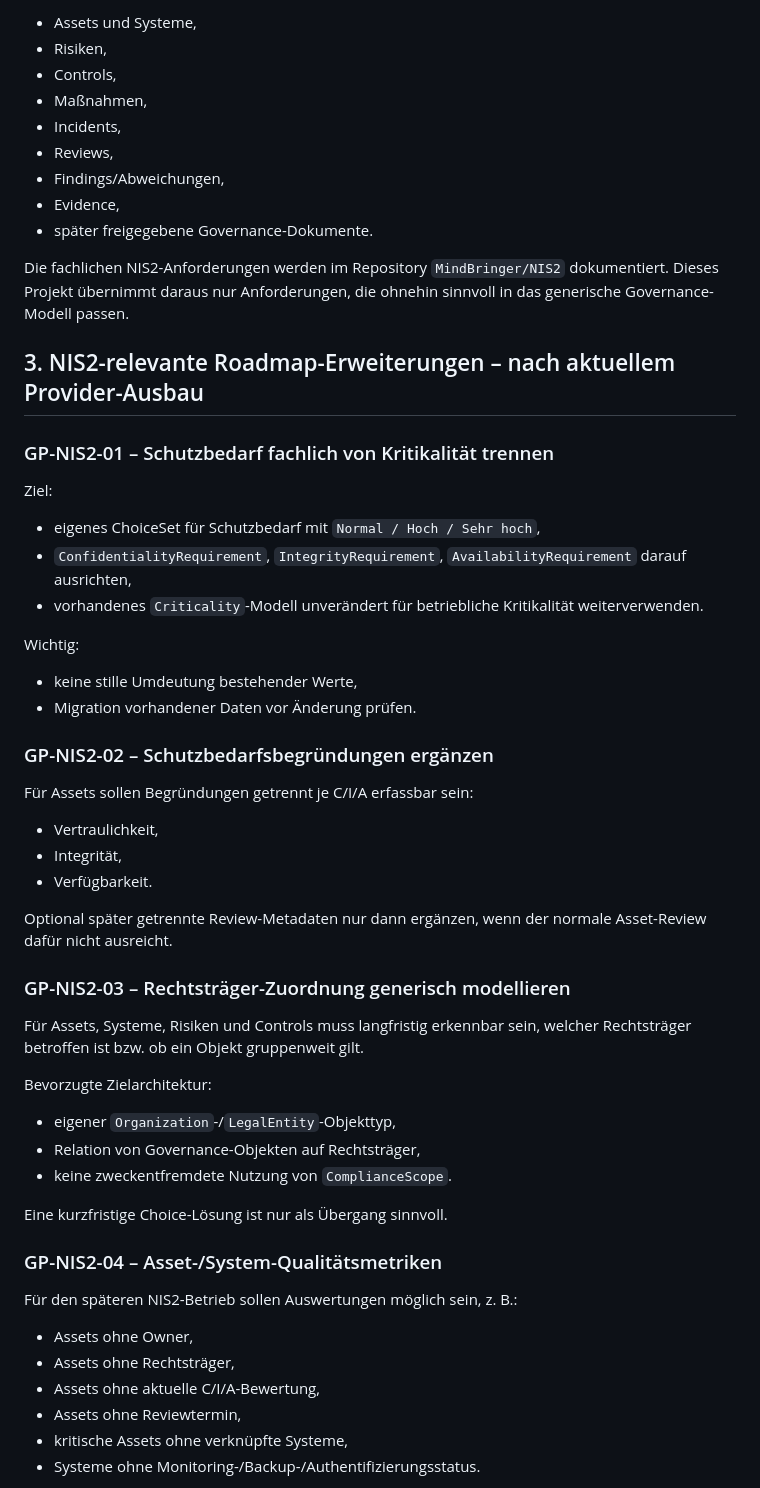
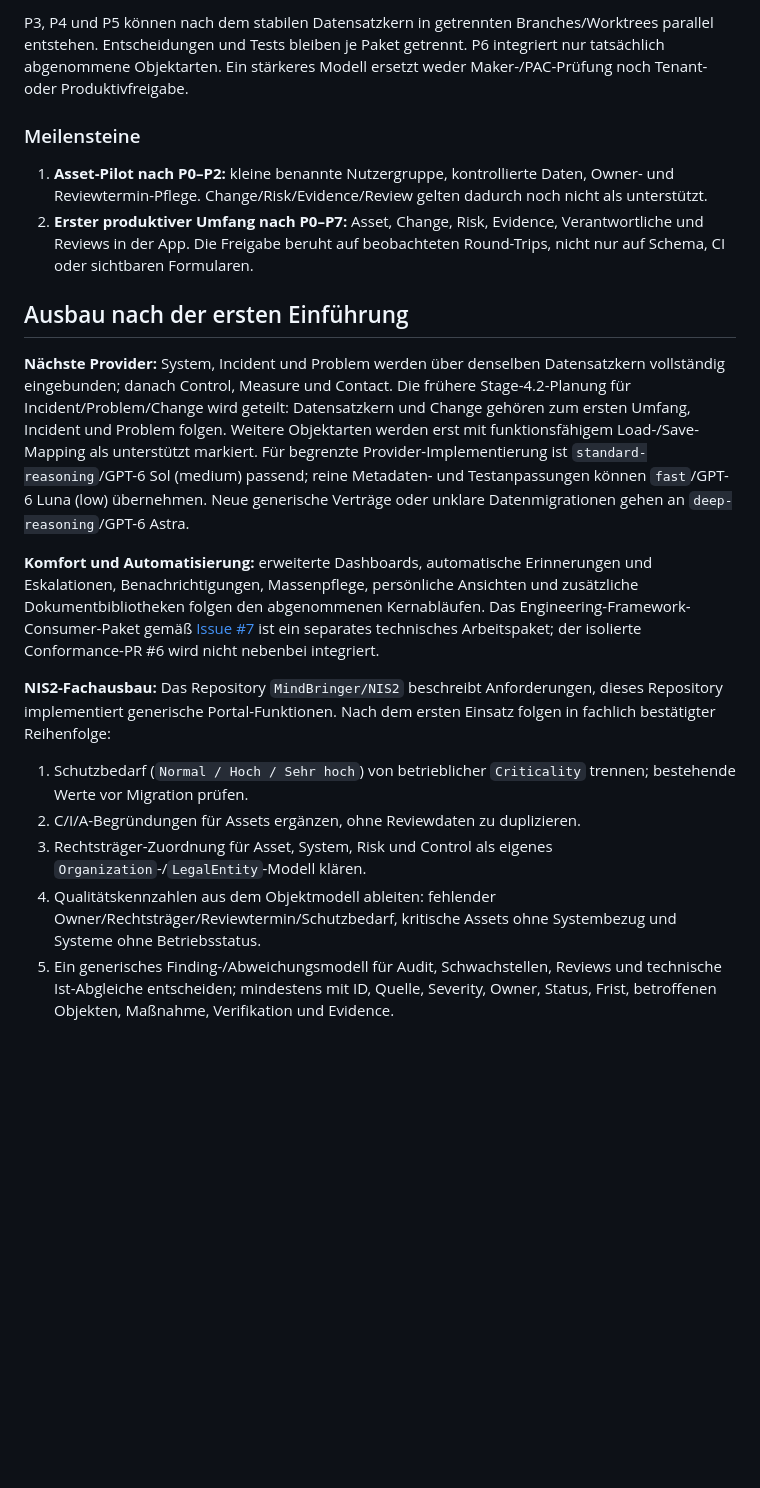
Before and after one commit to MindBringer/GovernancePlattform, a Markdown page: docs/ROADMAP.md, the part around one of its changes. GitHub-like rendering; blank space fills up the shorter version.

Commit message:
Prioritize first productive Governance Portal use cases

```diff
--- a/docs/ROADMAP.md
+++ b/docs/ROADMAP.md
@@ -23,61 +27,22 @@ Das NIS2-Dokumentationsprojekt nutzt das Governance Portal langfristig als opera
 
-- Assets und Systeme,
-- Risiken,
-- Controls,
-- Maßnahmen,
-- Incidents,
-- Reviews,
-- Findings/Abweichungen,
-- Evidence,
-- später freigegebene Governance-Dokumente.
+P3, P4 und P5 können nach dem stabilen Datensatzkern in getrennten Branches/Worktrees parallel entstehen. Entscheidungen und Tests bleiben je Paket getrennt. P6 integriert nur tatsächlich abgenommene Objektarten. Ein stärkeres Modell ersetzt weder Maker-/PAC-Prüfung noch Tenant- oder Produktivfreigabe.
 
-Die fachlichen NIS2-Anforderungen werden im Repository `MindBringer/NIS2` dokumentiert. Dieses Projekt übernimmt daraus nur Anforderungen, die ohnehin sinnvoll in das generische Governance-Modell passen.
+### Meilensteine
 
-## 3. NIS2-relevante Roadmap-Erweiterungen – nach aktuellem Provider-Ausbau
+1. **Asset-Pilot nach P0–P2:** kleine benannte Nutzergruppe, kontrollierte Daten, Owner- und Reviewtermin-Pflege. Change/Risk/Evidence/Review gelten dadurch noch nicht als unterstützt.
+2. **Erster produktiver Umfang nach P0–P7:** Asset, Change, Risk, Evidence, Verantwortliche und Reviews in der App. Die Freigabe beruht auf beobachteten Round-Trips, nicht nur auf Schema, CI oder sichtbaren Formularen.
 
-### GP-NIS2-01 – Schutzbedarf fachlich von Kritikalität trennen
+## Ausbau nach der ersten Einführung
 
-Ziel:
+**Nächste Provider:** System, Incident und Problem werden über denselben Datensatzkern vollständig eingebunden; danach Control, Measure und Contact. Die frühere Stage-4.2-Planung für Incident/Problem/Change wird geteilt: Datensatzkern und Change gehören zum ersten Umfang, Incident und Problem folgen. Weitere Objektarten werden erst mit funktionsfähigem Load-/Save-Mapping als unterstützt markiert. Für begrenzte Provider-Implementierung ist `standard-reasoning`/GPT-6 Sol (medium) passend; reine Metadaten- und Testanpassungen können `fast`/GPT-6 Luna (low) übernehmen. Neue generische Verträge oder unklare Datenmigrationen gehen an `deep-reasoning`/GPT-6 Astra.
 
-- eigenes ChoiceSet für Schutzbedarf mit `Normal / Hoch / Sehr hoch`,
-- `ConfidentialityRequirement`, `IntegrityRequirement`, `AvailabilityRequirement` darauf ausrichten,
-- vorhandenes `Criticality`-Modell unverändert für betriebliche Kritikalität weiterverwenden.
+**Komfort und Automatisierung:** erweiterte Dashboards, automatische Erinnerungen und Eskalationen, Benachrichtigungen, Massenpflege, persönliche Ansichten und zusätzliche Dokumentbibliotheken folgen den abgenommenen Kernabläufen. Das Engineering-Framework-Consumer-Paket gemäß [Issue #7](https://github.com/MindBringer/GovernancePlattform/issues/7) ist ein separates technisches Arbeitspaket; der isolierte Conformance-PR #6 wird nicht nebenbei integriert.
 
-Wichtig:
+**NIS2-Fachausbau:** Das Repository `MindBringer/NIS2` beschreibt Anforderungen, dieses Repository implementiert generische Portal-Funktionen. Nach dem ersten Einsatz folgen in fachlich bestätigter Reihenfolge:
 
-- keine stille Umdeutung bestehender Werte,
-- Migration vorhandener Daten vor Änderung prüfen.
+1. Schutzbedarf (`Normal / Hoch / Sehr hoch`) von betrieblicher `Criticality` trennen; bestehende Werte vor Migration prüfen.
+2. C/I/A-Begründungen für Assets ergänzen, ohne Reviewdaten zu duplizieren.
+3. Rechtsträger-Zuordnung für Asset, System, Risk und Control als eigenes `Organization`-/`LegalEntity`-Modell klären.
+4. Qualitätskennzahlen aus dem Objektmodell ableiten: fehlender Owner/Rechtsträger/Reviewtermin/Schutzbedarf, kritische Assets ohne Systembezug und Systeme ohne Betriebsstatus.
+5. Ein generisches Finding-/Abweichungsmodell für Audit, Schwachstellen, Reviews und technische Ist-Abgleiche entscheiden; mindestens mit ID, Quelle, Severity, Owner, Status, Frist, betroffenen Objekten, Maßnahme, Verifikation und Evidence.
 
-### GP-NIS2-02 – Schutzbedarfsbegründungen ergänzen
-
-Für Assets sollen Begründungen getrennt je C/I/A erfassbar sein:
-
-- Vertraulichkeit,
-- Integrität,
-- Verfügbarkeit.
-
-Optional später getrennte Review-Metadaten nur dann ergänzen, wenn der normale Asset-Review dafür nicht ausreicht.
-
-### GP-NIS2-03 – Rechtsträger-Zuordnung generisch modellieren
-
-Für Assets, Systeme, Risiken und Controls muss langfristig erkennbar sein, welcher Rechtsträger betroffen ist bzw. ob ein Objekt gruppenweit gilt.
-
-Bevorzugte Zielarchitektur:
-
-- eigener `Organization`-/`LegalEntity`-Objekttyp,
-- Relation von Governance-Objekten auf Rechtsträger,
-- keine zweckentfremdete Nutzung von `ComplianceScope`.
-
-Eine kurzfristige Choice-Lösung ist nur als Übergang sinnvoll.
-
-### GP-NIS2-04 – Asset-/System-Qualitätsmetriken
-
-Für den späteren NIS2-Betrieb sollen Auswertungen möglich sein, z. B.:
-
-- Assets ohne Owner,
-- Assets ohne Rechtsträger,
-- Assets ohne aktuelle C/I/A-Bewertung,
-- Assets ohne Reviewtermin,
-- kritische Assets ohne verknüpfte Systeme,
-- Systeme ohne Monitoring-/Backup-/Authentifizierungsstatus.
-
```
Also changed, not shown: other parts of docs/ROADMAP.md (+18 -110 lines), PROJECT_STATE.md (+2 -1 lines).
